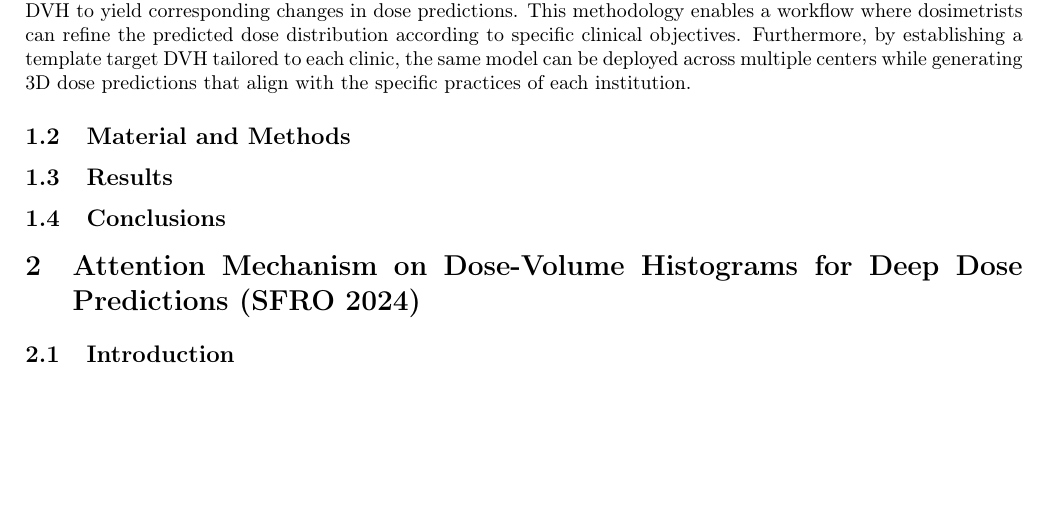
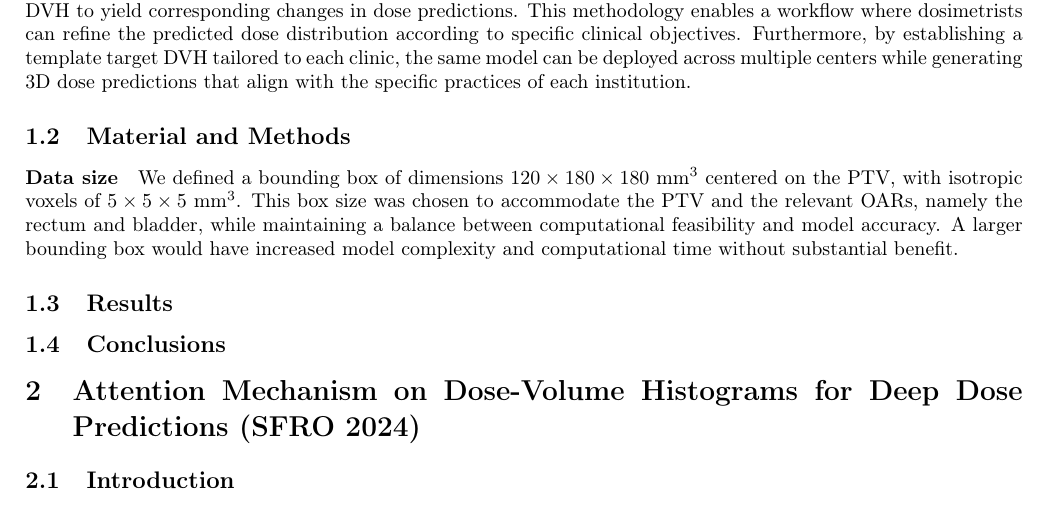
Before and after one commit to pauldubois98/PhD, a LaTeX paper (6_automation_mimicking/6_main.tex, which reads 6_automation_mimicking/6_content.tex): part of page 2 of 2, cut so that both start at the same text, the shorter picture padded with empty space. Compiled offline with pdfLaTeX.

Commit message:
data size §

```diff
--- a/6_automation_mimicking/6_content.tex
+++ b/6_automation_mimicking/6_content.tex
@@ -26,6 +26,11 @@ This methodology enables a workflow where dosimetrists can refine the predicted
 Furthermore, by establishing a template target DVH tailored to each clinic, the same model can be deployed across multiple centers while generating 3D dose predictions that align with the specific practices of each institution.
 
 \subsection{Material and Methods}
+\paragraph{Data size}
+We defined a bounding box of dimensions $120 \times 180 \times 180\ \text{mm}^3$ centered on the PTV, with isotropic voxels of $5 \times 5 \times 5\ \text{mm}^3$.
+This box size was chosen to accommodate the PTV and the relevant OARs, namely the rectum and bladder, while maintaining a balance between computational feasibility and model accuracy.
+A larger bounding box would have increased model complexity and computational time without substantial benefit.
+
 %We used a cohort of 168 patients from the ICM radiotherapy department (Institut régional du Cancer de Montpellier).
 %We have developed a deep-learning model to predict the 3D dose distribution for radiotherapy treatment planning.
 %We used a standard U-net with the CT scan, the Principal Target Volume (PTV) contour, the Rectum contour, and the Bladder contour as inputs.
```
